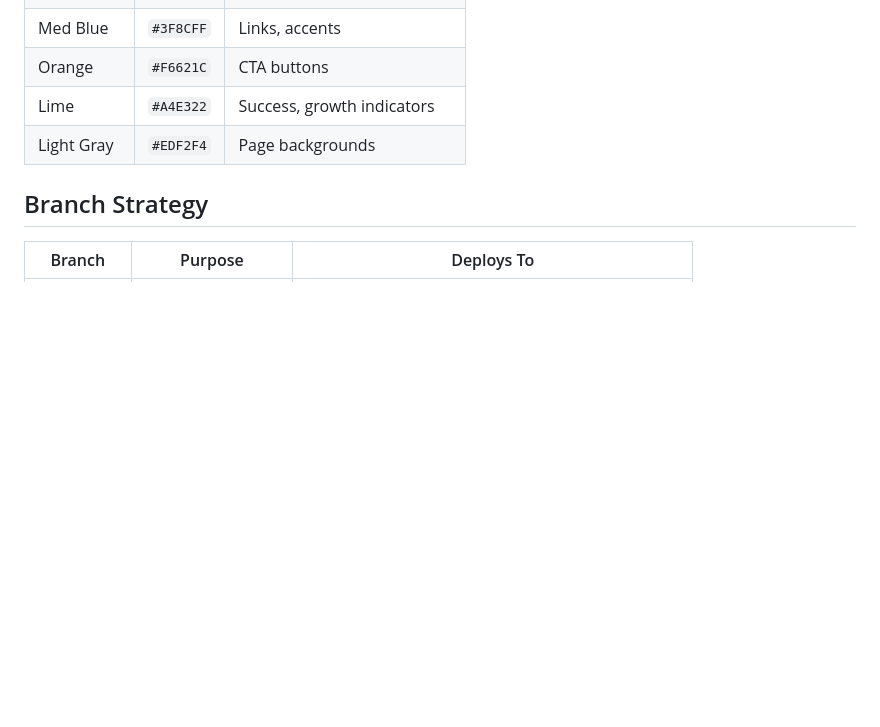
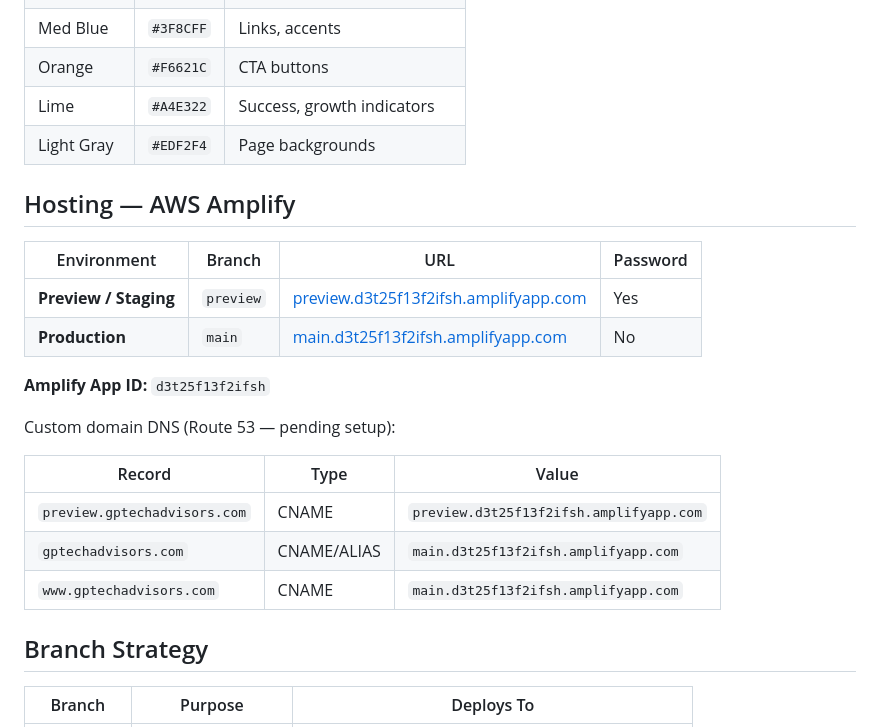
Before and after one commit to GrowthPointTech/gp-website, a Markdown page: README.md, the part around the change. Drawn GitHub-style; blank space fills up the shorter version.

Commit message:
docs: add AWS Amplify URLs, app ID, and DNS records to README
Amplify app deployed on both main and preview branches.
Custom domain CNAME records documented for Route 53 setup.

```diff
--- a/README.md
+++ b/README.md
@@ -79,6 +79,23 @@ All design decisions must follow the [GrowthPoint Brand Guide](https://www.figma
 | Lime | `#A4E322` | Success, growth indicators |
 | Light Gray | `#EDF2F4` | Page backgrounds |
 
+## Hosting — AWS Amplify
+
+| Environment | Branch | URL | Password |
+|-------------|--------|-----|----------|
+| **Preview / Staging** | `preview` | [preview.d3t25f13f2ifsh.amplifyapp.com](https://preview.d3t25f13f2ifsh.amplifyapp.com) | Yes |
+| **Production** | `main` | [main.d3t25f13f2ifsh.amplifyapp.com](https://main.d3t25f13f2ifsh.amplifyapp.com) | No |
+
+**Amplify App ID:** `d3t25f13f2ifsh`
+
+Custom domain DNS (Route 53 — pending setup):
+
+| Record | Type | Value |
+|--------|------|-------|
+| `preview.gptechadvisors.com` | CNAME | `preview.d3t25f13f2ifsh.amplifyapp.com` |
+| `gptechadvisors.com` | CNAME/ALIAS | `main.d3t25f13f2ifsh.amplifyapp.com` |
+| `www.gptechadvisors.com` | CNAME | `main.d3t25f13f2ifsh.amplifyapp.com` |
+
 ## Branch Strategy
 
 | Branch | Purpose | Deploys To |
```
